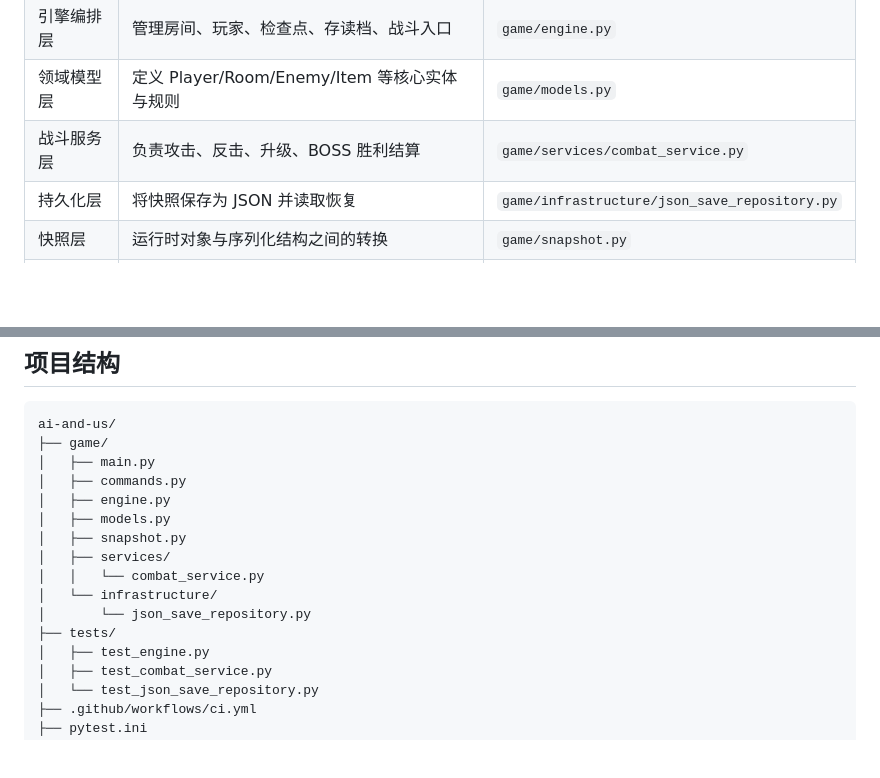
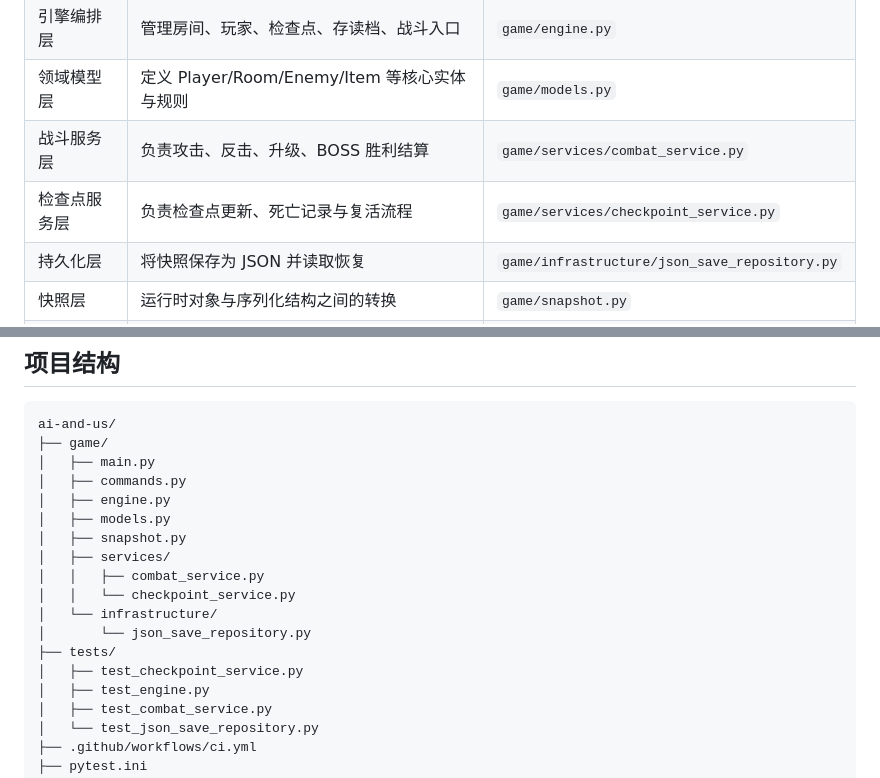
Before and after one commit to pursue-pure/ai-and-us, a Markdown page: README.md, 2 parts joined by grey strips. Drawn GitHub-style; blank space fills up the shorter version.

Commit message:
docs(pb-04): sync backlog and module responsibilities

```diff
--- a/README.md
+++ b/README.md
@@ -84,6 +84,7 @@ flowchart LR
 | 引擎编排层 | 管理房间、玩家、检查点、存读档、战斗入口 | `game/engine.py` |
 | 领域模型层 | 定义 Player/Room/Enemy/Item 等核心实体与规则 | `game/models.py` |
 | 战斗服务层 | 负责攻击、反击、升级、BOSS 胜利结算 | `game/services/combat_service.py` |
+| 检查点服务层 | 负责检查点更新、死亡记录与复活流程 | `game/services/checkpoint_service.py` |
 | 持久化层 | 将快照保存为 JSON 并读取恢复 | `game/infrastructure/json_save_repository.py` |
 | 快照层 | 运行时对象与序列化结构之间的转换 | `game/snapshot.py` |
 | 启动组装层 | 创建默认世界并启动命令循环 | `game/main.py` |
@@ -145,10 +146,12 @@ ai-and-us/
 │   ├── models.py
 │   ├── snapshot.py
 │   ├── services/
-│   │   └── combat_service.py
+│   │   ├── combat_service.py
+│   │   └── checkpoint_service.py
 │   └── infrastructure/
 │       └── json_save_repository.py
 ├── tests/
+│   ├── test_checkpoint_service.py
 │   ├── test_engine.py
 │   ├── test_combat_service.py
 │   └── test_json_save_repository.py
```
Also changed, not shown: 产品待办列表.md (+2 -1 lines).
